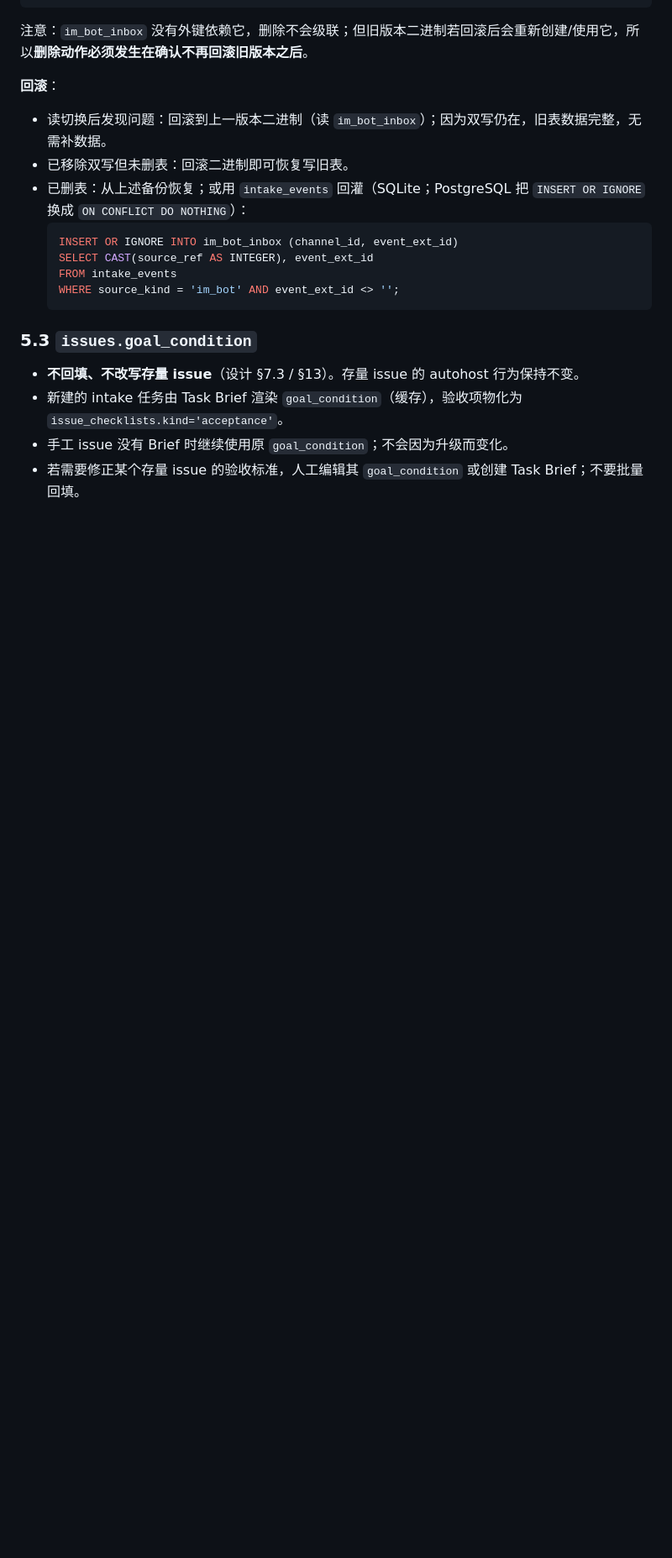
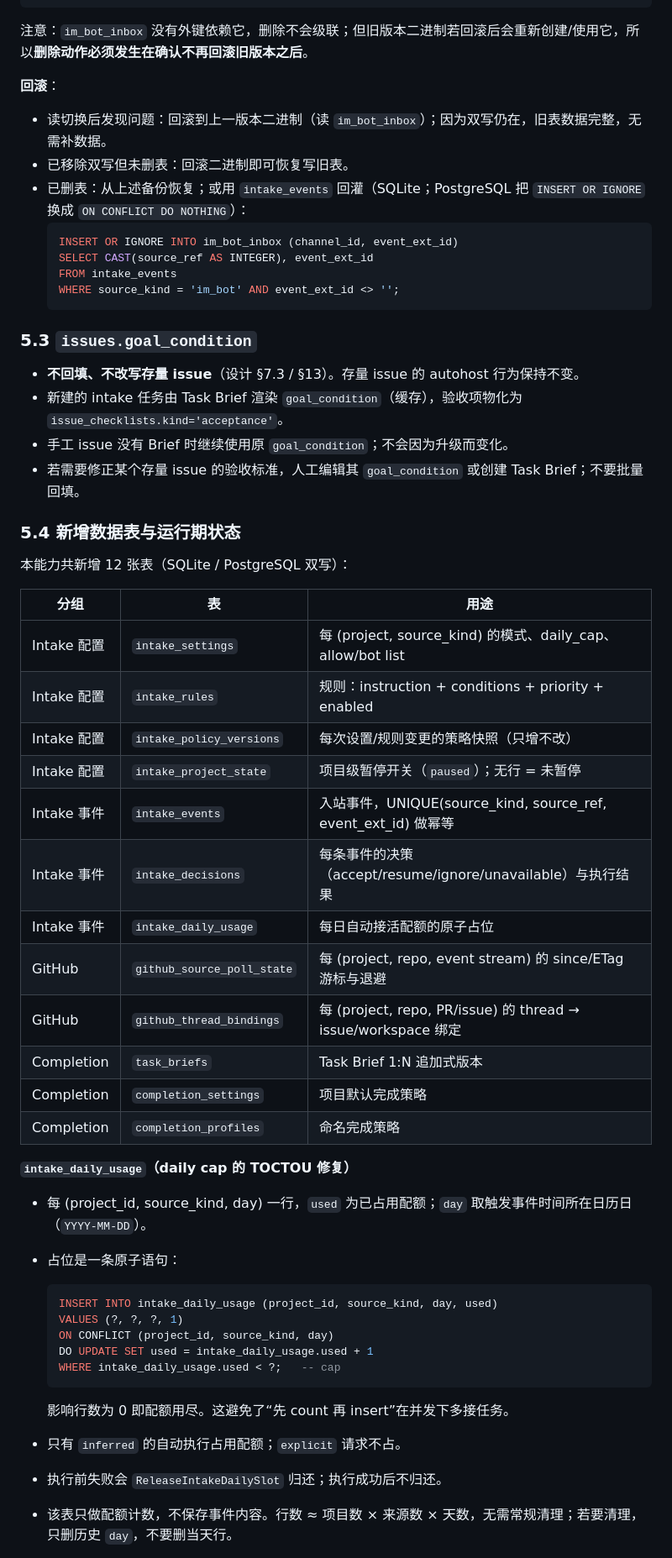
Before and after one commit to threeq/niuniu, a Markdown page: docs/operations/intake-completion-rollout.md, the part around one of its changes. Shown at 84% size. Rendered like a GitHub page; blank space fills up the shorter version.

````diff
--- a/docs/operations/intake-completion-rollout.md
+++ b/docs/operations/intake-completion-rollout.md
@@ -363,3 +374,41 @@ DROP TABLE im_bot_inbox;
 - 新建的 intake 任务由 Task Brief 渲染 `goal_condition`（缓存），验收项物化为 `issue_checklists.kind='acceptance'`。
 - 手工 issue 没有 Brief 时继续使用原 `goal_condition`；不会因为升级而变化。
 - 若需要修正某个存量 issue 的验收标准，人工编辑其 `goal_condition` 或创建 Task Brief；不要批量回填。
+
+### 5.4 新增数据表与运行期状态
+
+本能力共新增 12 张表（SQLite / PostgreSQL 双写）：
+
+| 分组 | 表 | 用途 |
+|---|---|---|
+| Intake 配置 | `intake_settings` | 每 (project, source_kind) 的模式、daily_cap、allow/bot list |
+| Intake 配置 | `intake_rules` | 规则：instruction + conditions + priority + enabled |
+| Intake 配置 | `intake_policy_versions` | 每次设置/规则变更的策略快照（只增不改） |
+| Intake 配置 | `intake_project_state` | 项目级暂停开关（`paused`）；无行 = 未暂停 |
+| Intake 事件 | `intake_events` | 入站事件，UNIQUE(source_kind, source_ref, event_ext_id) 做幂等 |
+| Intake 事件 | `intake_decisions` | 每条事件的决策（accept/resume/ignore/unavailable）与执行结果 |
+| Intake 事件 | `intake_daily_usage` | 每日自动接活配额的原子占位 |
+| GitHub | `github_source_poll_state` | 每 (project, repo, event stream) 的 since/ETag 游标与退避 |
+| GitHub | `github_thread_bindings` | 每 (project, repo, PR/issue) 的 thread → issue/workspace 绑定 |
+| Completion | `task_briefs` | Task Brief 1:N 追加式版本 |
+| Completion | `completion_settings` | 项目默认完成策略 |
+| Completion | `completion_profiles` | 命名完成策略 |
+
+**`intake_daily_usage`（daily cap 的 TOCTOU 修复）**
+
+- 每 (project_id, source_kind, day) 一行，`used` 为已占用配额；`day` 取触发事件时间所在日历日（`YYYY-MM-DD`）。
+- 占位是一条原子语句：
+
+  ```sql
+  INSERT INTO intake_daily_usage (project_id, source_kind, day, used)
+  VALUES (?, ?, ?, 1)
+  ON CONFLICT (project_id, source_kind, day)
+  DO UPDATE SET used = intake_daily_usage.used + 1
+  WHERE intake_daily_usage.used < ?;   -- cap
+  ```
+
+  影响行数为 0 即配额用尽。这避免了“先 count 再 insert”在并发下多接任务。
+- 只有 `inferred` 的自动执行占用配额；`explicit` 请求不占。
+- 执行前失败会 `ReleaseIntakeDailySlot` 归还；执行成功后不归还。
+- 该表只做配额计数，不保存事件内容。行数 ≈ 项目数 × 来源数 × 天数，无需常规清理；若要清理，只删历史 `day`，不要删当天行。
+
````
Also changed, not shown: other parts of docs/operations/intake-completion-rollout.md (+40 -4 lines), 1 other file.
